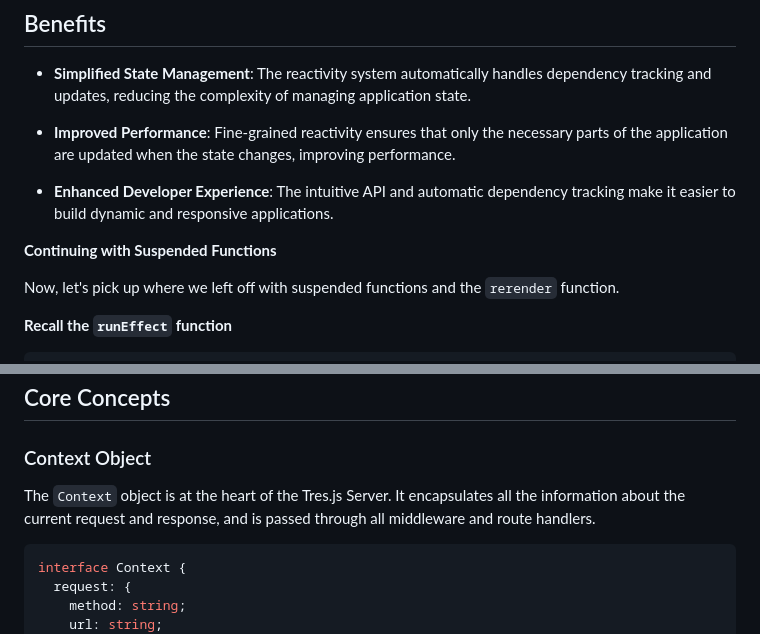
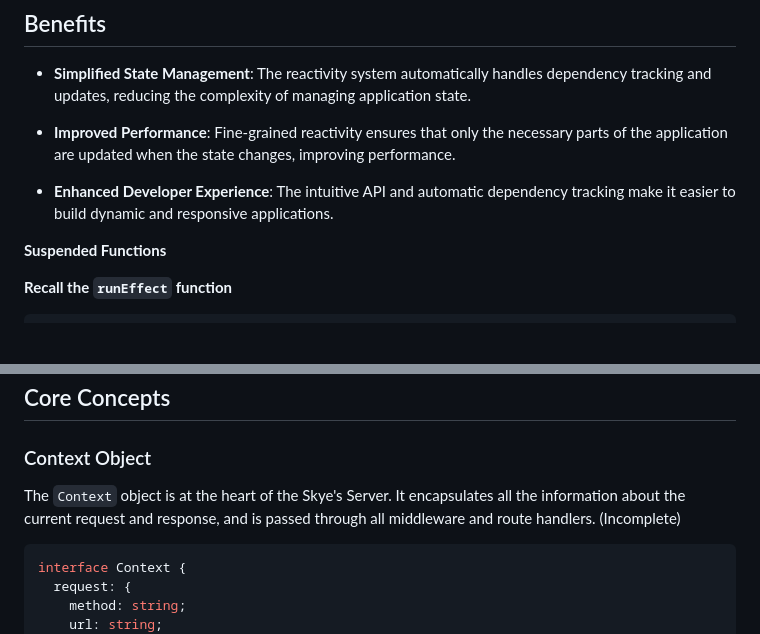
Before and after one commit to RobAntunes/Skye, a Markdown page: README.md, 2 parts joined by grey strips. Rendered like a GitHub page; blank space fills up the shorter version.

````diff
--- a/README.md
+++ b/README.md
@@ -111,9 +111,7 @@ rerender(); // Trigger a re-render to reflect the changes
 
 - **Enhanced Developer Experience**: The intuitive API and automatic dependency tracking make it easier to build dynamic and responsive applications.
 
-**Continuing with Suspended Functions**
-
-Now, let's pick up where we left off with suspended functions and the `rerender` function.
+**Suspended Functions**
 
 **Recall the `runEffect` function**
 
@@ -185,7 +183,7 @@ Deno.serve({ port: 8000 }, (req) => server.handleRequest(req));
 
 ### Context Object
 
-The `Context` object is at the heart of the Tres.js Server. It encapsulates all the information about the current request and response, and is passed through all middleware and route handlers.
+The `Context` object is at the heart of the Skye's Server. It encapsulates all the information about the current request and response, and is passed through all middleware and route handlers. (Incomplete)
 
 ```typescript
 interface Context {
````
Also changed, not shown: other parts of README.md (+24 -31 lines).
